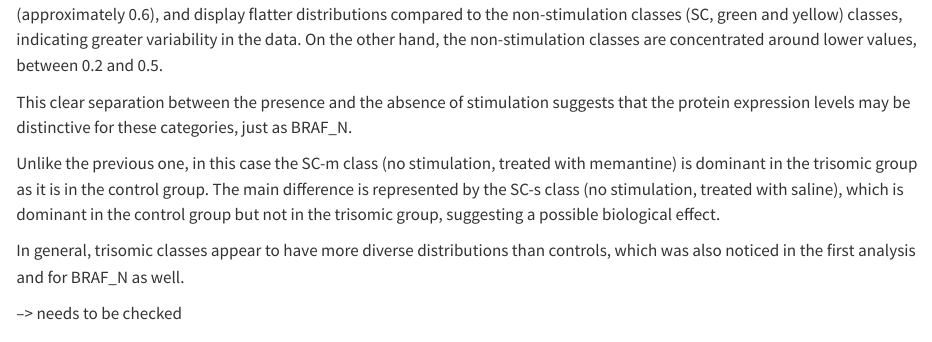
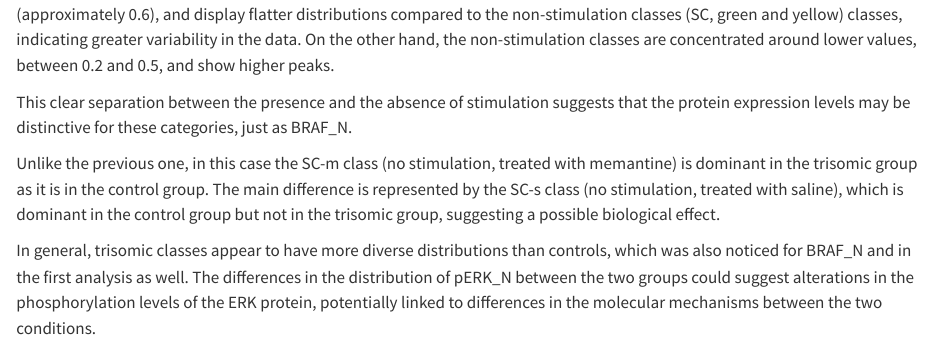
Before and after one commit to rforbiodatascience24/group_23_project, a Quarto document (R/07_analysis_3.qmd): the page in a window 1100 px wide, from 3120 px down. Rendered offline with R 4.5, knitr and Pandoc in place of Quarto, with nearby package versions; some code elsewhere in the file could not run offline.

Commit message:
refining the final comments

````diff
--- a/R/07_analysis_3.qmd
+++ b/R/07_analysis_3.qmd
@@ -121,12 +121,10 @@ p4 <- p4 +
 p3 / p4
 ```
 
-For both groups the stimulation classes (CS, blue and purple) show main peaks around intermediate pERK_N values (approximately 0.6), and display flatter distributions compared to the non-stimulation classes (SC, green and yellow) classes, indicating greater variability in the data. On the other hand, the non-stimulation classes are concentrated around lower values, between 0.2 and 0.5.
+For both groups the stimulation classes (CS, blue and purple) show main peaks around intermediate pERK_N values (approximately 0.6), and display flatter distributions compared to the non-stimulation classes (SC, green and yellow) classes, indicating greater variability in the data. On the other hand, the non-stimulation classes are concentrated around lower values, between 0.2 and 0.5, and show higher peaks.
 
 This clear separation between the presence and the absence of stimulation suggests that the protein expression levels may be distinctive for these categories, just as BRAF_N.
 
 Unlike the previous one, in this case the SC-m class (no stimulation, treated with memantine) is dominant in the trisomic group as it is in the control group. The main difference is represented by the SC-s class (no stimulation, treated with saline), which is dominant in the control group but not in the trisomic group, suggesting a possible biological effect.
 
-In general, trisomic classes appear to have more diverse distributions than controls, which was also noticed in the first analysis and for BRAF_N as well.
-
---\> needs to be checked
+In general, trisomic classes appear to have more diverse distributions than controls, which was also noticed for BRAF_N and in the first analysis as well. The differences in the distribution of pERK_N between the two groups could suggest alterations in the phosphorylation levels of the ERK protein, potentially linked to differences in the molecular mechanisms between the two conditions.
````
